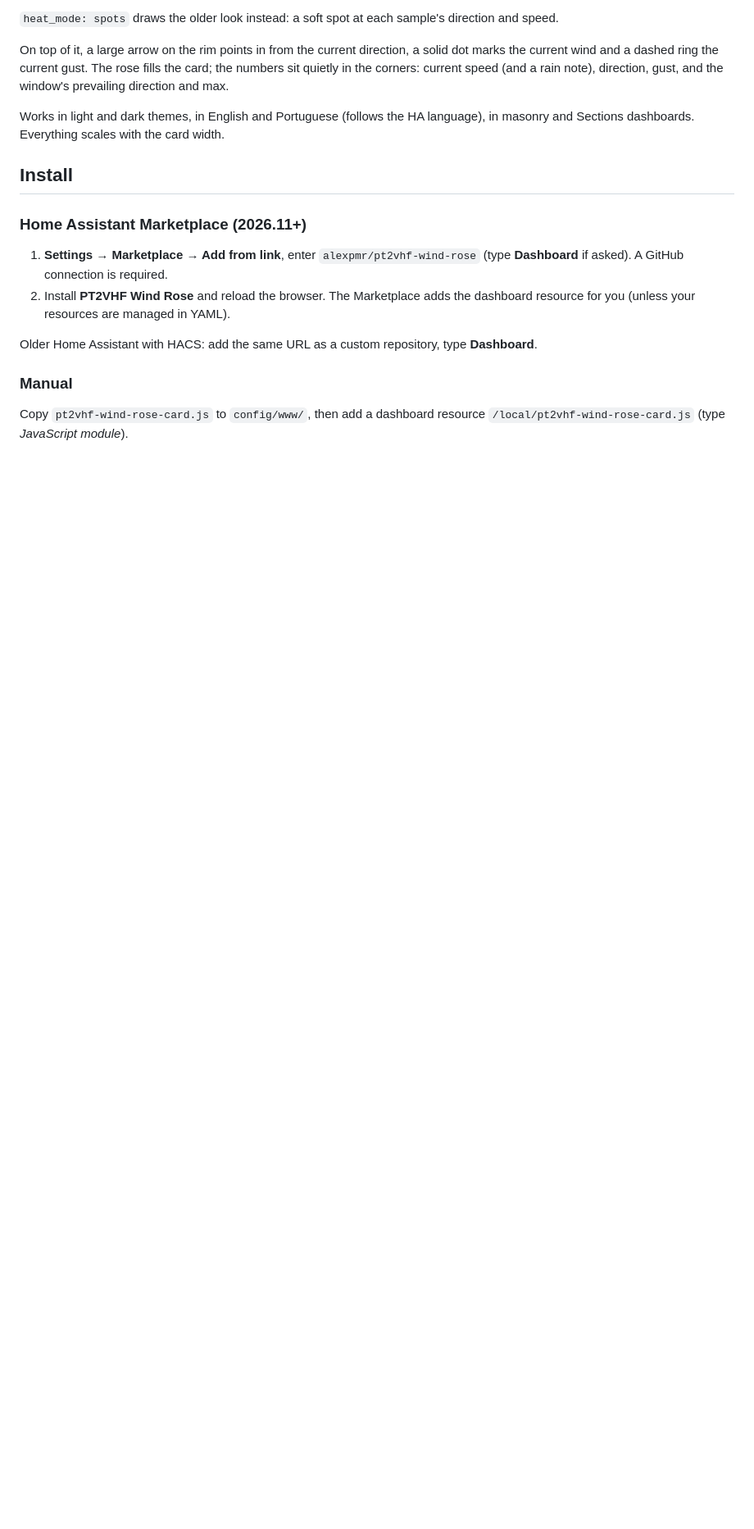
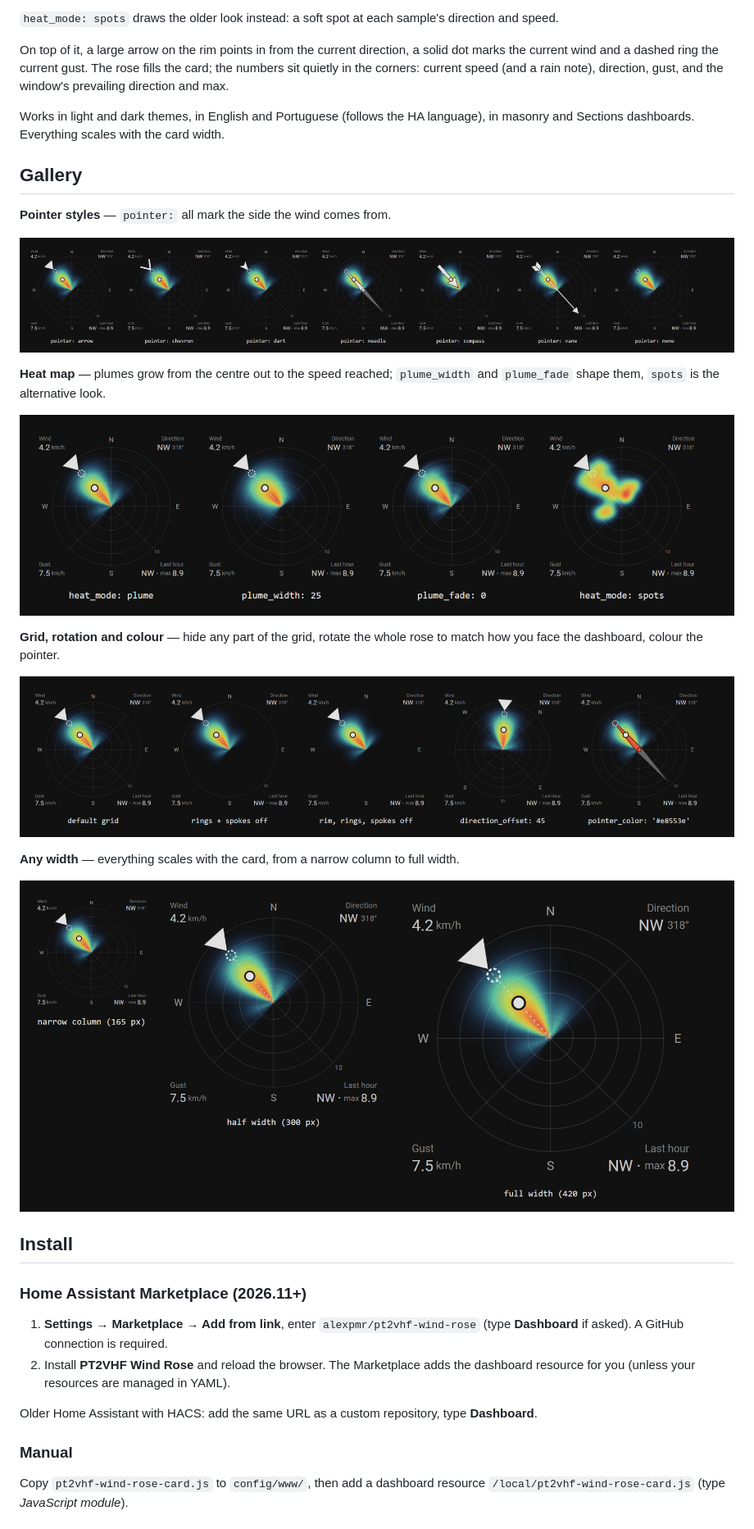
Before and after one commit to alexpmr/pt2vhf-wind-rose, a Markdown page: README.md, the part around one of its changes. Shown at 82% size. Rendered like a GitHub page; pictures changed too: images/grid.png (added), images/heat.png (added), images/pointers.png (added); blank space fills up the shorter version.

```diff
--- a/README.md
+++ b/README.md
@@ -15,6 +15,24 @@ The rose is a polar heat map that grows **from the centre outward** (`heat_mode:
 On top of it, a large arrow on the rim points in from the current direction, a solid dot marks the current wind and a dashed ring the current gust. The rose fills the card; the numbers sit quietly in the corners: current speed (and a rain note), direction, gust, and the window's prevailing direction and max.
 
 Works in light and dark themes, in English and Portuguese (follows the HA language), in masonry and Sections dashboards. Everything scales with the card width.
+
+## Gallery
+
+**Pointer styles** — `pointer:` all mark the side the wind comes from.
+
+![Pointer styles: arrow, chevron, dart, needle, compass, vane, none](images/pointers.png)
+
+**Heat map** — plumes grow from the centre out to the speed reached; `plume_width` and `plume_fade` shape them, `spots` is the alternative look.
+
+![Heat map modes: plume, wider plume, sharp tips, spots](images/heat.png)
+
+**Grid, rotation and colour** — hide any part of the grid, rotate the whole rose to match how you face the dashboard, colour the pointer.
+
+![Grid toggles, direction_offset and pointer_color](images/grid.png)
+
+**Any width** — everything scales with the card, from a narrow column to full width.
+
+![The card at 165, 300 and 420 px](images/sizes.png)
 
 ## Install
 
```
Also changed, not shown: other parts of README.md (+1 -1 lines), 1 other file.
